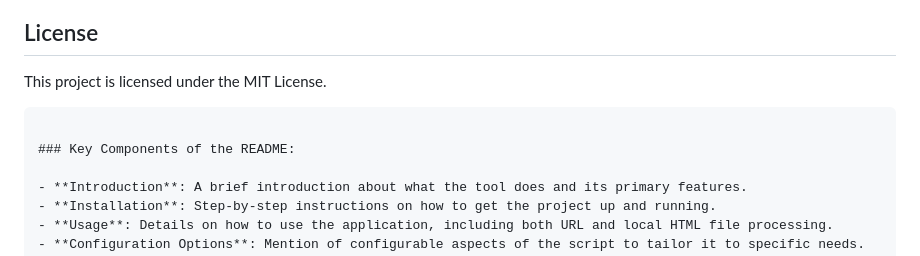
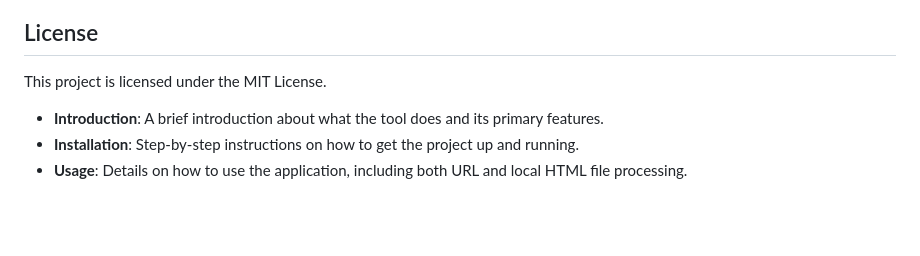
Before and after one commit to erkanmalcokcom/get-all-links, a Markdown page: README.md, the part around the change. Drawn GitHub-style; blank space fills up the shorter version.

````diff
--- a/README.md
+++ b/README.md
@@ -70,9 +70,6 @@ Contributions to the Web Content Downloader are welcome. Please feel free to for
 ## License
 
 This project is licensed under the MIT License.
-```
-
-### Key Components of the README:
 
 - **Introduction**: A brief introduction about what the tool does and its primary features.
 - **Installation**: Step-by-step instructions on how to get the project up and running.
````
